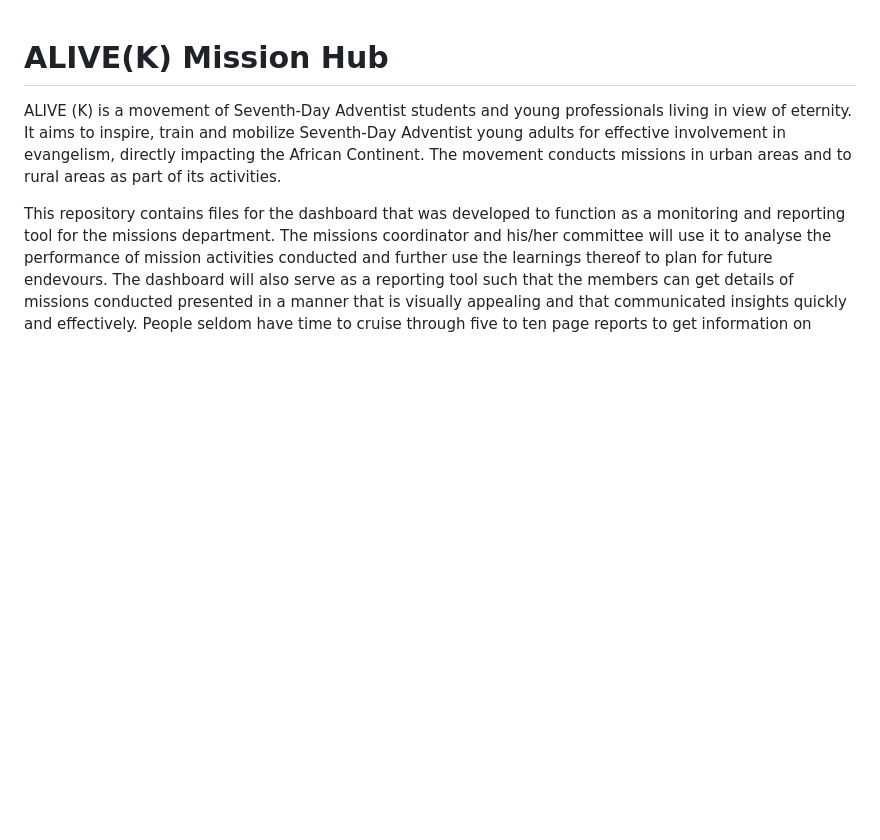
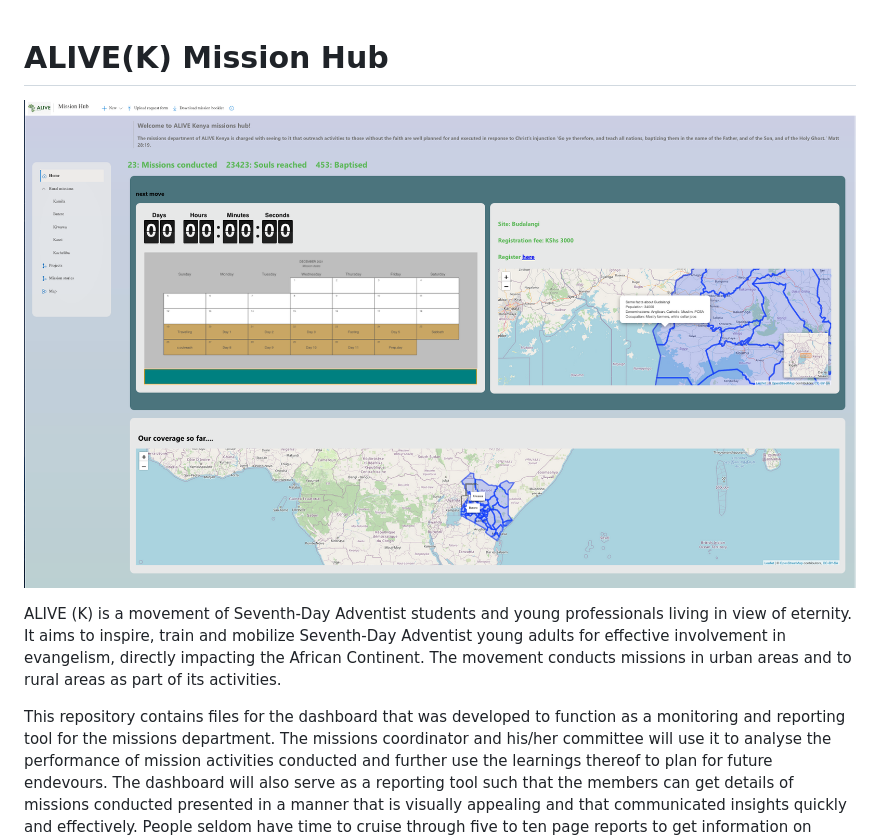
Before and after one commit to oyogo/alive_mission_hub, a Markdown page: README.md, the part around the change. Drawn GitHub-style; pictures changed too: www/alivedash.png (added); blank space fills up the shorter version.

Commit message:
let's have a dashboard screenshot on the readme.

```diff
--- a/README.md
+++ b/README.md
@@ -1,4 +1,7 @@
 # ALIVE(K) Mission Hub
+
+![](www/alivedash.png)
+
 ALIVE (K) is a movement of Seventh-Day Adventist students and young professionals living in view of eternity. It aims to inspire, train and mobilize Seventh-Day Adventist young adults for effective involvement in evangelism, directly impacting the African Continent.  The movement conducts missions in urban areas and to rural areas as part of its activities.
 
 This repository contains files for the dashboard that was developed to function as a monitoring and reporting tool for the missions department. The missions coordinator and his/her committee will use it to analyse the performance of mission activities conducted and further use the learnings thereof to plan for future endevours. The dashboard will also serve as a reporting tool such that the members can get details of missions conducted presented in a manner that is visually appealing and that communicated insights quickly and effectively. People seldom have time to cruise through five to ten page reports to get information on about certain activities, missions for this case, as such, with this tool one is able to get insights in a quick way.
```
Also changed, not shown: 2 other files.
